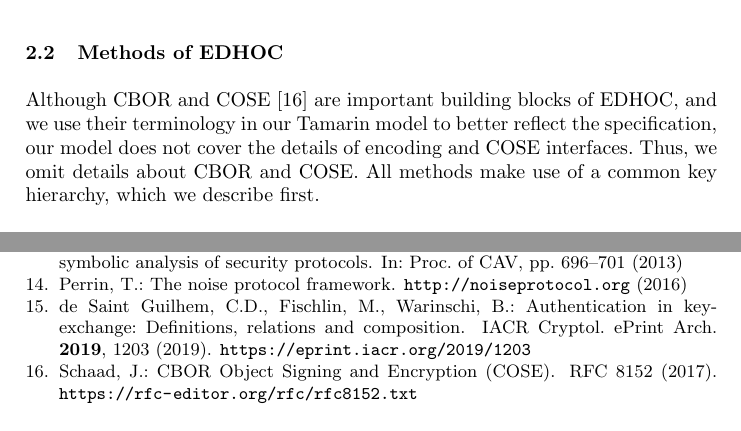
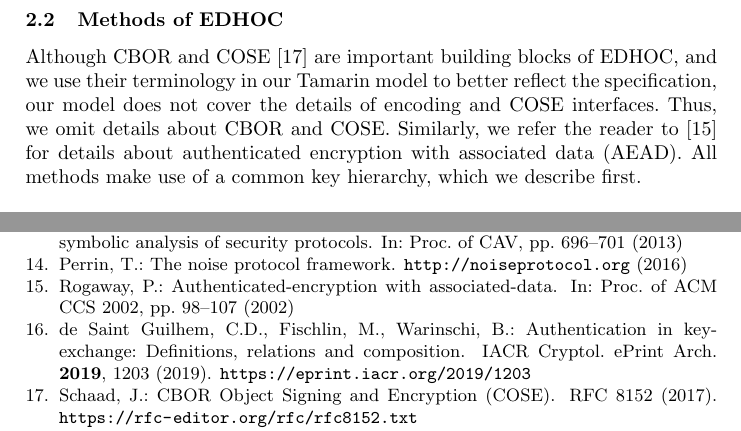
Before and after one commit to hoheinzollern/EDHOC-Verification, a LaTeX paper (models/edhoc/draftedhoc-20200301/report/main.tex, which reads models/edhoc/draftedhoc-20200301/report/edhocProtocol.tex): two parts of pages 4 and 21 of 21, joined at a grey line, cut so that both start at the same text. Compiled offline with pdfLaTeX.

Commit message:
Minor changes and AEAD reference

```diff
--- a/models/edhoc/draftedhoc-20200301/report/edhocProtocol.tex
+++ b/models/edhoc/draftedhoc-20200301/report/edhocProtocol.tex
@@ -211,7 +211,7 @@ Although \mCbor{} and \mCose{}~\cite{rfc8152} are important building blocks of
 reflect the \mSpec{}, our model does not cover the details of encoding and
 \mCose{} interfaces.
 %
-Thus, we omit details about \mCbor{} and \mCose{}.
+Thus, we omit details about \mCbor{} and \mCose{}. Similarly, we refer the reader to~\cite{aead} for details about authenticated encryption with associated data (AEAD).
 %
 All methods make use of a common key hierarchy, which we describe first.
 %
```
